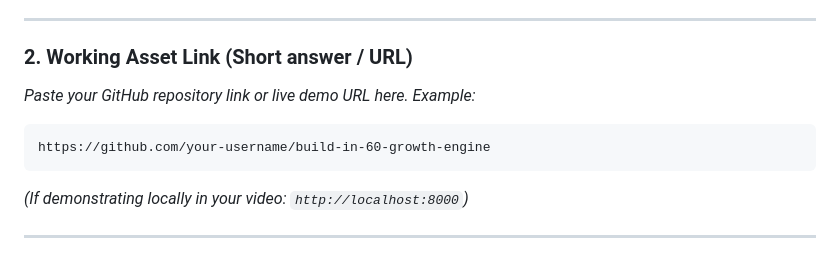
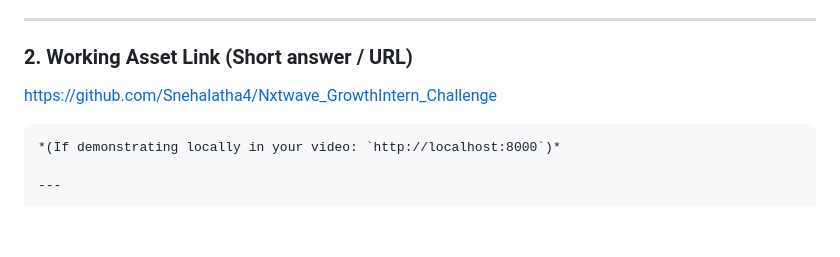
Before and after one commit to Snehalatha4/nxtwave_growthintern_challenge, a Markdown page: submission_answers.md, the part around the change. Drawn GitHub-style; blank space fills up the shorter version.

Commit message:
Update submission answers with GitHub repository link

````diff
--- a/submission_answers.md
+++ b/submission_answers.md
@@ -17,9 +17,7 @@ Here are the exact answers formatted and ready to paste into your submission for
 ---
 
 ### 2. Working Asset Link (Short answer / URL)
-*Paste your GitHub repository link or live demo URL here. Example:*
-```text
-https://github.com/your-username/build-in-60-growth-engine
+https://github.com/Snehalatha4/Nxtwave_GrowthIntern_Challenge
 ```
 *(If demonstrating locally in your video: `http://localhost:8000`)*
 
````
